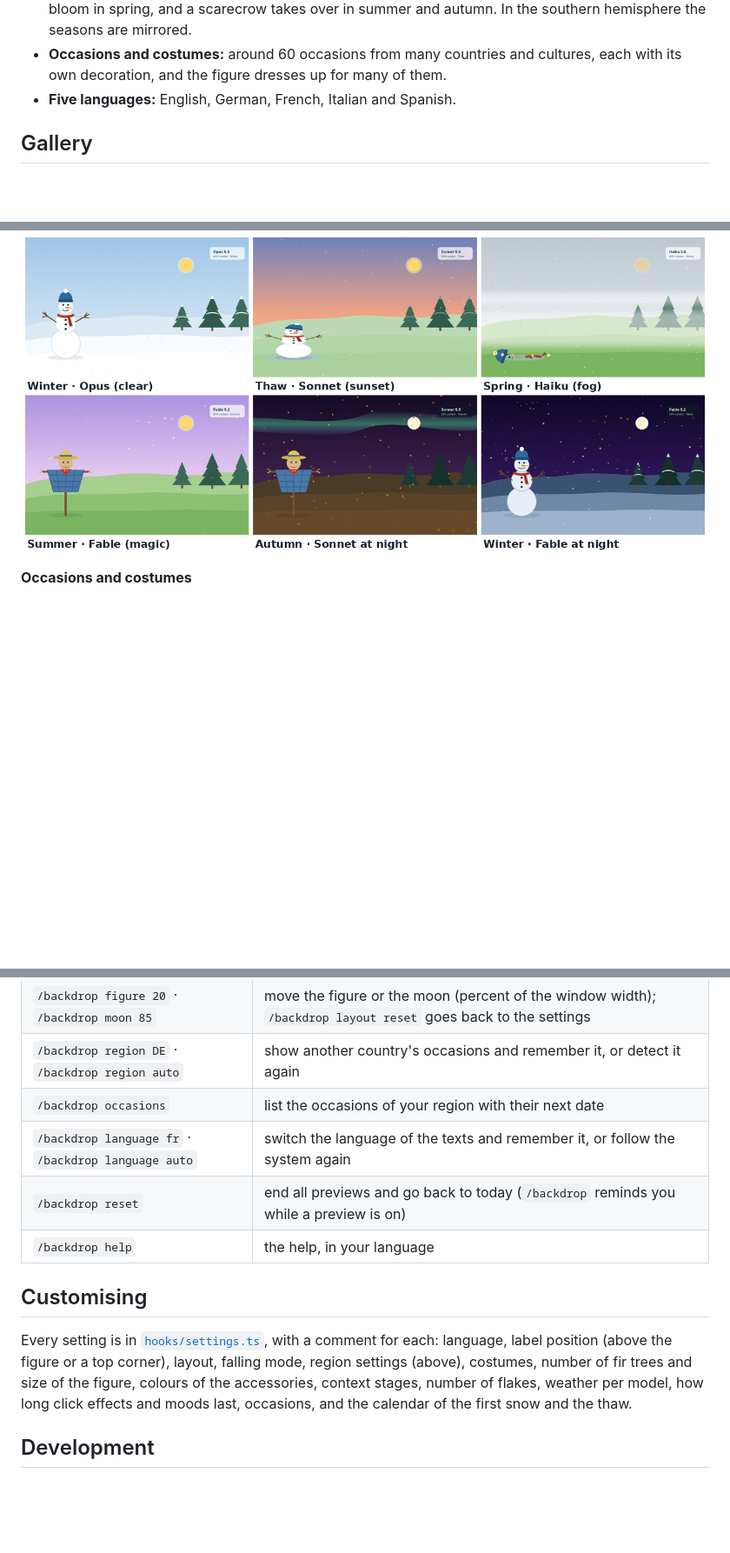
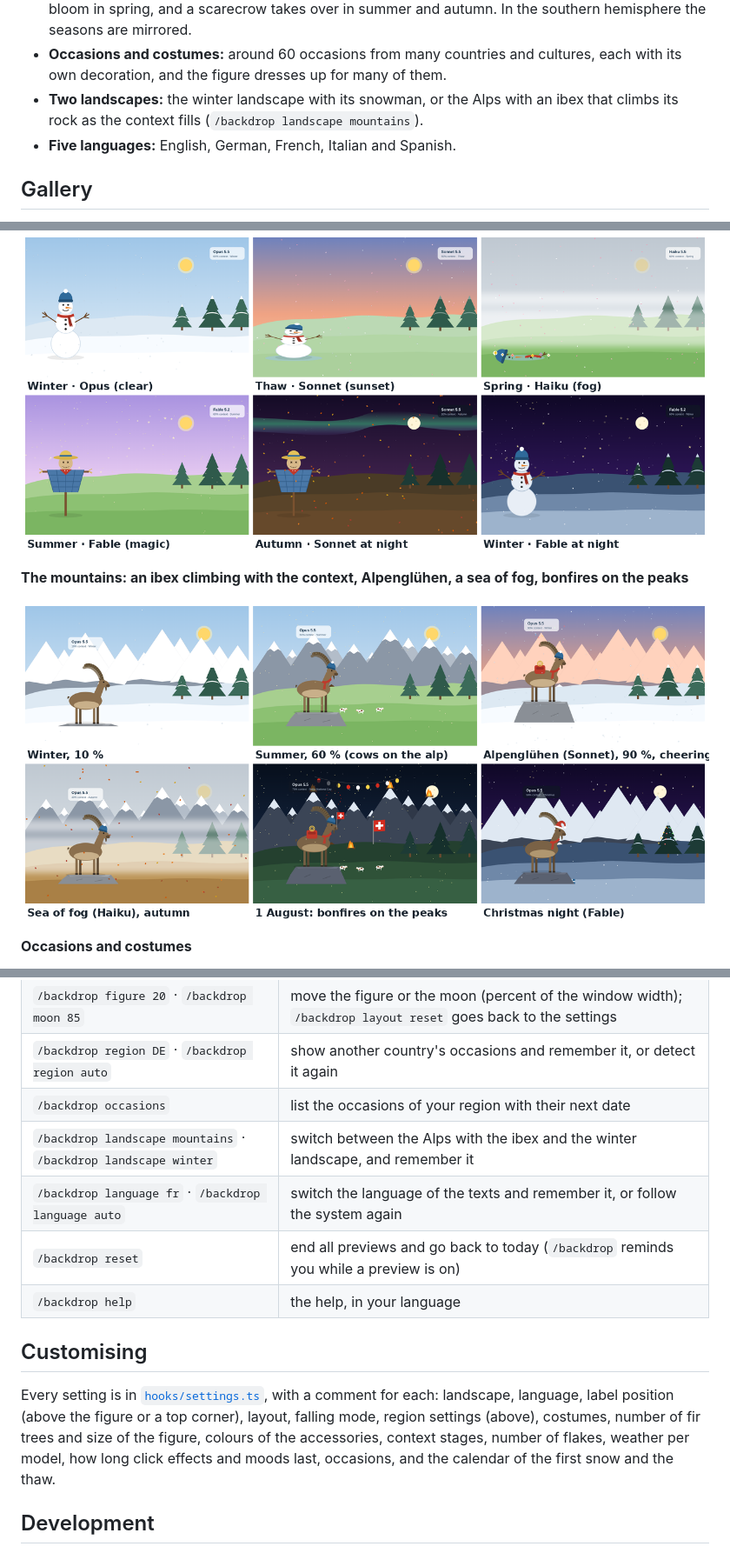
Before and after one commit to PurpleProgrammer/Claude-Background, a Markdown page: README.md, 3 parts joined by grey strips. Shown at 87% size. Drawn GitHub-style; pictures changed too: docs/images/mountains.png (added); blank space fills up the shorter version.

```diff
--- a/README.md
+++ b/README.md
@@ -14,6 +14,7 @@ A living background for the Claude app (desktop and mobile): a simple landscape
 - **Click the background:** a flurry, snow falls off the fir trees, and the moon or sun smiles.
 - **Seasons with smooth transitions:** the snowman is built in November and melts in March. Flowers bloom in spring, and a scarecrow takes over in summer and autumn. In the southern hemisphere the seasons are mirrored.
 - **Occasions and costumes:** around 60 occasions from many countries and cultures, each with its own decoration, and the figure dresses up for many of them.
+- **Two landscapes:** the winter landscape with its snowman, or the Alps with an ibex that climbs its rock as the context fills (`/backdrop landscape mountains`).
 - **Five languages:** English, German, French, Italian and Spanish.
 
 ## Gallery
@@ -21,6 +22,10 @@ A living background for the Claude app (desktop and mobile): a simple landscape
 **Seasons and weather per model**
 
 ![Winter, thaw, spring, summer, autumn and a Fable winter night](docs/images/seasons.png)
+
+**The mountains: an ibex climbing with the context, Alpenglühen, a sea of fog, bonfires on the peaks**
+
+![The mountains landscape in winter, summer, Alpenglühen, a sea of fog, on 1 August and at Christmas](docs/images/mountains.png)
 
 **Occasions and costumes**
 
@@ -133,13 +138,14 @@ Set `language` in [`hooks/settings.ts`](hooks/settings.ts) to `'en'`, `'de'`, `'
 | `/backdrop figure 20` · `/backdrop moon 85` | move the figure or the moon (percent of the window width); `/backdrop layout reset` goes back to the settings |
 | `/backdrop region DE` · `/backdrop region auto` | show another country's occasions and remember it, or detect it again |
 | `/backdrop occasions` | list the occasions of your region with their next date |
+| `/backdrop landscape mountains` · `/backdrop landscape winter` | switch between the Alps with the ibex and the winter landscape, and remember it |
 | `/backdrop language fr` · `/backdrop language auto` | switch the language of the texts and remember it, or follow the system again |
 | `/backdrop reset` | end all previews and go back to today (`/backdrop` reminds you while a preview is on) |
 | `/backdrop help` | the help, in your language |
 
 ## Customising
 
-Every setting is in [`hooks/settings.ts`](hooks/settings.ts), with a comment for each: language, label position (above the figure or a top corner), layout, falling mode, region settings (above), costumes, number of fir trees and size of the figure, colours of the accessories, context stages, number of flakes, weather per model, how long click effects and moods last, occasions, and the calendar of the first snow and the thaw.
+Every setting is in [`hooks/settings.ts`](hooks/settings.ts), with a comment for each: landscape, language, label position (above the figure or a top corner), layout, falling mode, region settings (above), costumes, number of fir trees and size of the figure, colours of the accessories, context stages, number of flakes, weather per model, how long click effects and moods last, occasions, and the calendar of the first snow and the thaw.
 
 ## Development
 
```
Also changed, not shown: CHANGELOG.md (+9 -0 lines), README.de.md (+7 -1 lines), 8 other files.
